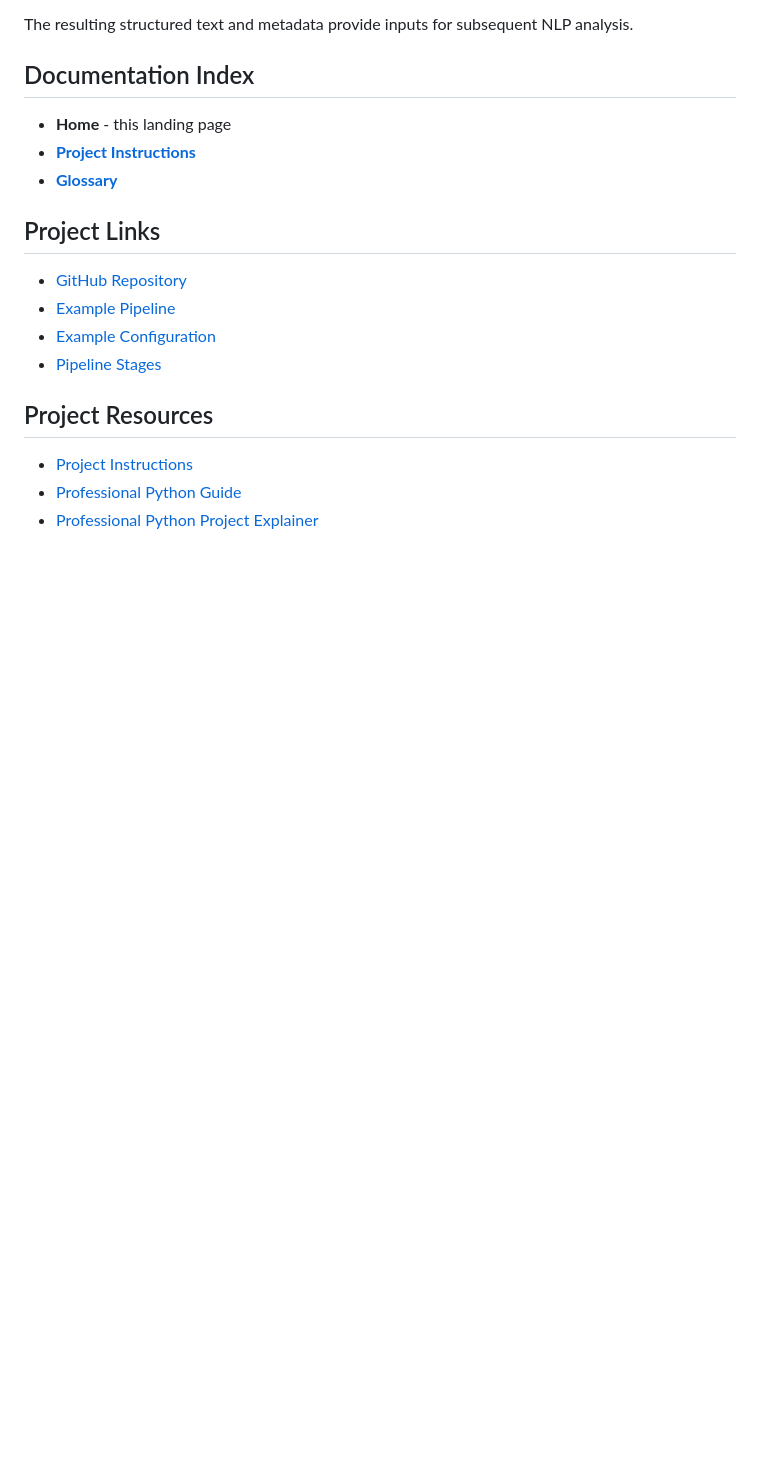
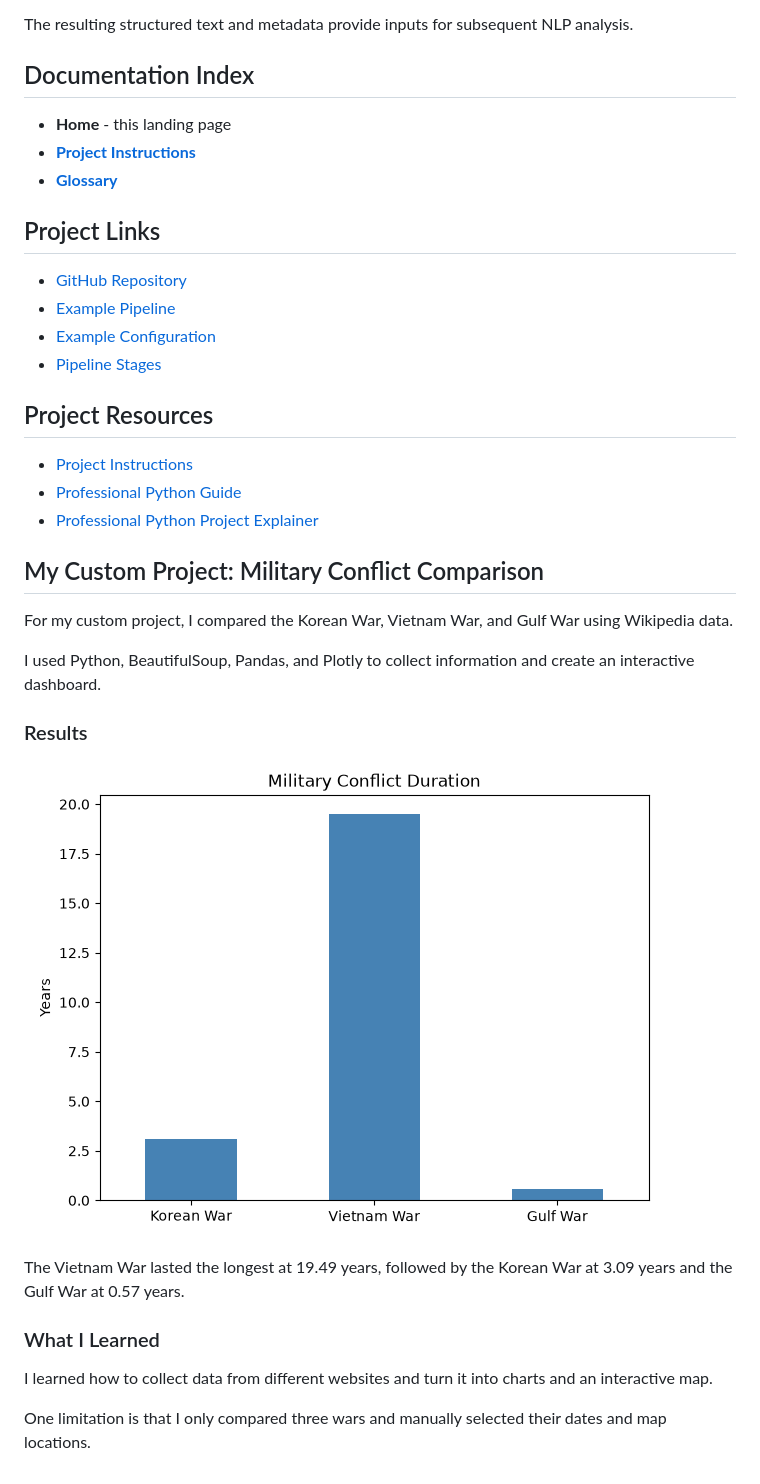
Before and after one commit to Brandon112123/nlp-05-web-documents-custom, a Markdown page: docs/index.md, the part around the change. GitHub-like rendering; pictures changed too: docs/images/military_conflicts_chart.png (added); blank space fills up the shorter version.

```diff
--- a/docs/index.md
+++ b/docs/index.md
@@ -106,3 +106,22 @@ provide inputs for subsequent NLP analysis.
 - [Project Instructions](project-instructions.md)
 - [Professional Python Guide](https://denisecase.github.io/pro-analytics-02/)
 - [Professional Python Project Explainer](https://pup-pack.github.io/professional-python-project-explainer/)
+
+
+## My Custom Project: Military Conflict Comparison
+
+For my custom project, I compared the Korean War, Vietnam War, and Gulf War using Wikipedia data.
+
+I used Python, BeautifulSoup, Pandas, and Plotly to collect information and create an interactive dashboard.
+
+### Results
+
+![Military Conflict Comparison](images/military_conflicts_chart.png)
+
+The Vietnam War lasted the longest at 19.49 years, followed by the Korean War at 3.09 years and the Gulf War at 0.57 years.
+
+### What I Learned
+
+I learned how to collect data from different websites and turn it into charts and an interactive map.
+
+One limitation is that I only compared three wars and manually selected their dates and map locations.
```
Also changed, not shown: README.md (+40 -0 lines), 7 other files.
